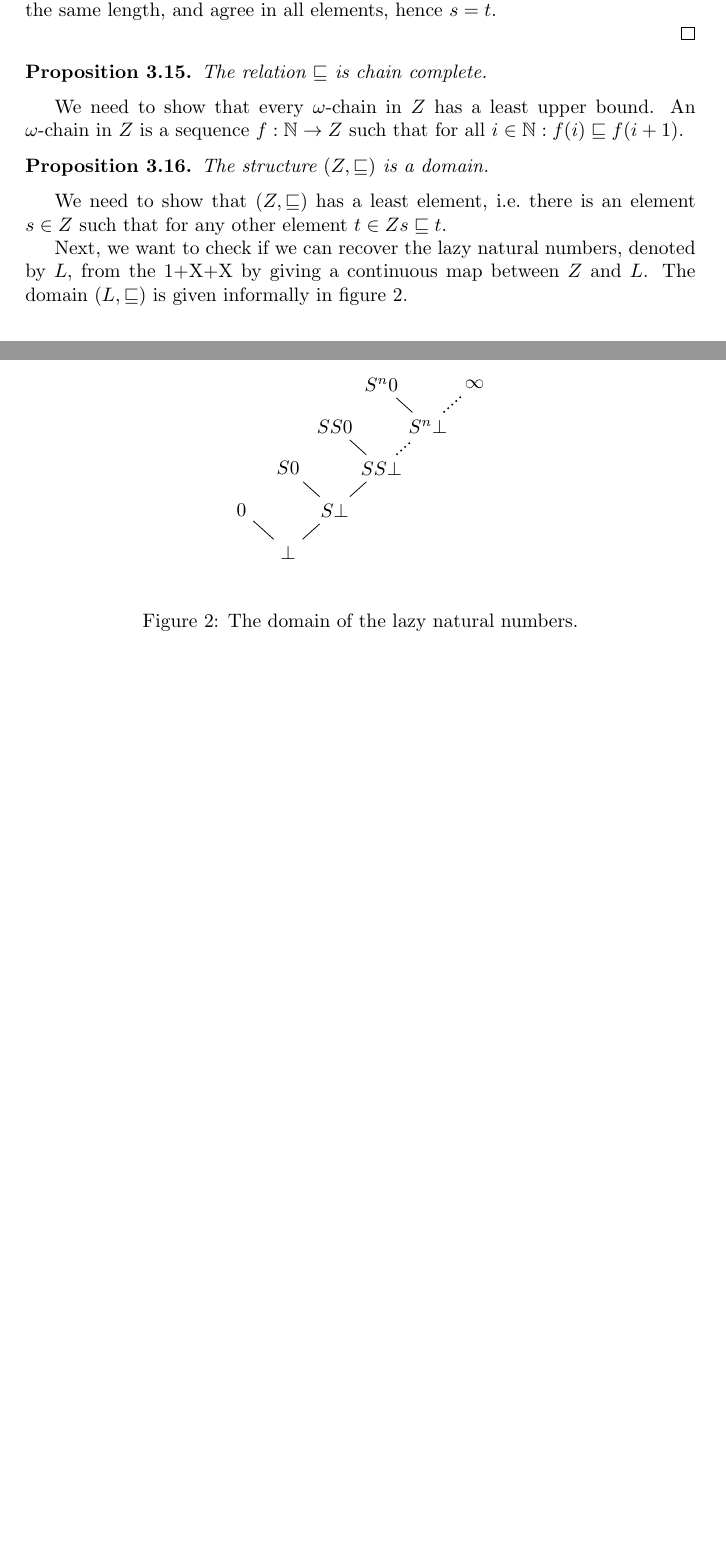
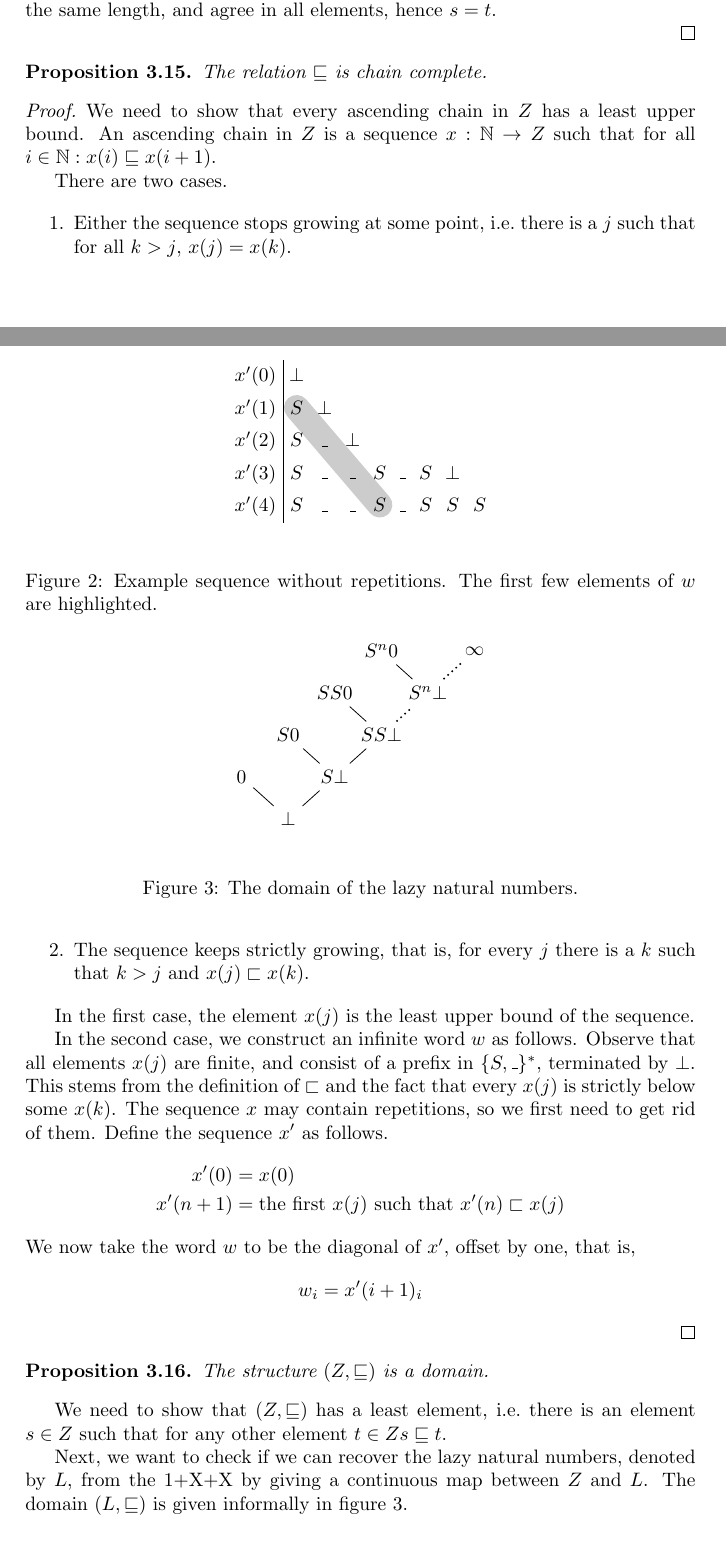
Before and after one commit to mklinik/radboud, a LaTeX document (research-seminar-IMC028/klinik2012ResearchSeminar.tex): two parts of pages 8 and 9 of 9 before the commit and two parts of pages 8 and 9 of 10 after it, joined at a grey line, cut so that both start at the same text, the shorter picture padded with empty space. Compiled offline with pdfLaTeX.

Commit message:
construction of the lub of every ascending chain

```diff
--- a/research-seminar-IMC028/klinik2012ResearchSeminar.tex
+++ b/research-seminar-IMC028/klinik2012ResearchSeminar.tex
@@ -718,9 +718,63 @@ The relation $\sqsubseteq$ is chain complete.
 
 \end{thmPONuFisChainComplete}
 
-We need to show that every $\omega$-chain in $Z$ has a least upper bound.
-An $\omega$-chain in $Z$ is a sequence $f : \mathbb{N} \arr Z$ such
-that for all $i \in \mathbb{N}: f(i) \sqsubseteq f(i + 1)$.
+\begin{proof}
+
+We need to show that every ascending chain in $Z$ has a least upper bound.  An
+ascending chain in $Z$ is a sequence $x : \mathbb{N} \arr Z$ such that for all
+$i \in \mathbb{N}: x(i) \sqsubseteq x(i + 1)$.
+
+There are two cases.
+
+\begin{enumerate}
+  \item
+    \label{blahhhh}
+    Either the sequence stops growing at some point, i.e.~there is a $j$ such
+    that for all $k > j$, $x(j) = x(k)$.
+  \item
+    The sequence keeps strictly growing, that is, for every $j$ there is a $k$
+    such that $k > j$ and $x(j) \sqsubset x(k)$.
+\end{enumerate}
+
+In the first case, the element $x(j)$ is the least upper bound of the sequence.
+
+In the second case, we construct an infinite word $w$ as follows.  Observe that
+all elements $x(j)$ are finite, and consist of a prefix in $\{S, \_\}^*$,
+terminated by $\bot$.  This stems from the definition of $\sqsubset$ and the
+fact that every $x(j)$ is strictly below some $x(k)$.  The sequence $x$ may
+contain repetitions, so we first need to get rid of them. Define the sequence
+$x'$ as follows.
+\begin{IEEEeqnarray*}{rCl}
+x'(0) & = & x(0) \\
+x'(n+1) & = & \text{the first } x(j) \text{ such that } x'(n) \sqsubset x(j)
+\end{IEEEeqnarray*}
+We now take the word $w$ to be the diagonal of $x'$, offset by one, that is,
+\begin{equation*}
+  w_i = x'(i+1)_i
+\end{equation*}
+
+\begin{figure}
+\begin{center}
+\begin{tikzpicture}
+\matrix (m) [matrix of math nodes]
+  {
+     x'(0) & \bot \\
+     x'(1) & S & \bot \\
+     x'(2) & S & \_ & \bot \\
+     x'(3) & S & \_ & \_ & S & \_ & S & \bot \\
+     x'(4) & S & \_ & \_ & S & \_ & S & S & S \\
+  };
+  \draw (m-1-1.north east) -- (m-5-1.south east);
+  \path (m-2-2.center) -- (m-5-5.center) [draw,line cap=round,line
+  width=1.3em,opacity=0.2];
+\end{tikzpicture}
+\end{center}
+\caption{Example sequence without repetitions. The first few elements of $w$ are
+highlighted.}
+\label{fig:exampleXprime}
+\end{figure}
+
+\end{proof}
 
 
 \begin{thmPONuFisADomain}
```
